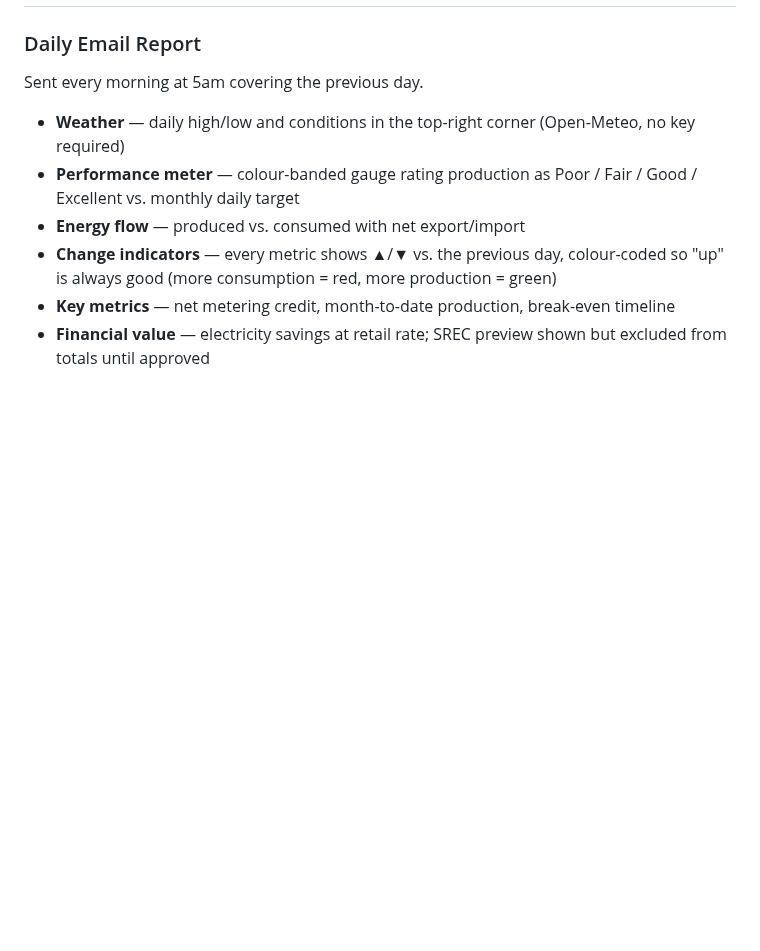
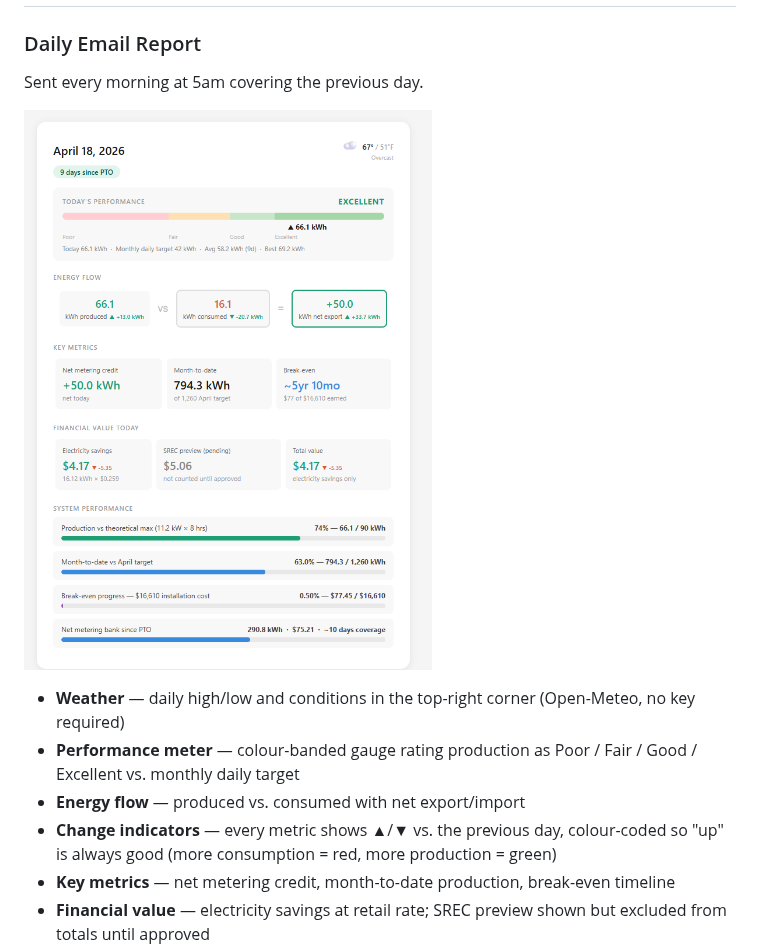
Before and after one commit to adeel825/solar-report, a Markdown page: README.md, the part around the change. Rendered like a GitHub page; pictures changed too: docs/screenshot-email.png (added); blank space fills up the shorter version.

Commit message:
Add report screenshots and embed in README
Co-Authored-By: Claude Sonnet 4.5 <noreply@anthropic.com>

```diff
--- a/README.md
+++ b/README.md
@@ -8,6 +8,8 @@ A daily solar monitoring system for Enphase solar installations. Fetches product
 
 ### Daily Email Report
 Sent every morning at 5am covering the previous day.
+
+![Daily email report](docs/screenshot-email.png)
 
 - **Weather** — daily high/low and conditions in the top-right corner (Open-Meteo, no key required)
 - **Performance meter** — colour-banded gauge rating production as Poor / Fair / Good / Excellent vs. monthly daily target
```
Also changed, not shown: docs/screenshot-html-report.png (added).
